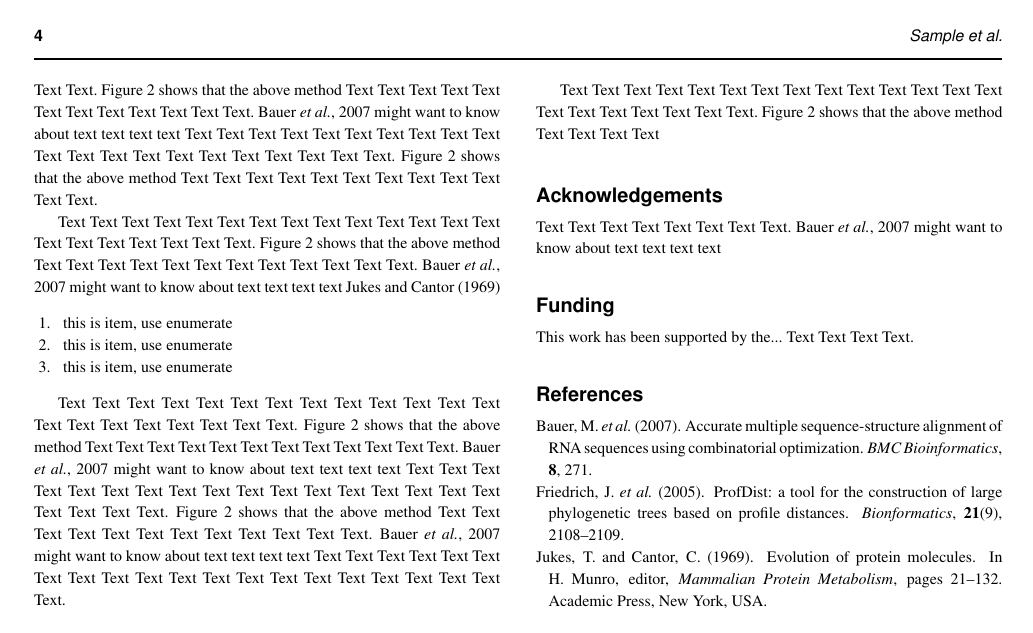
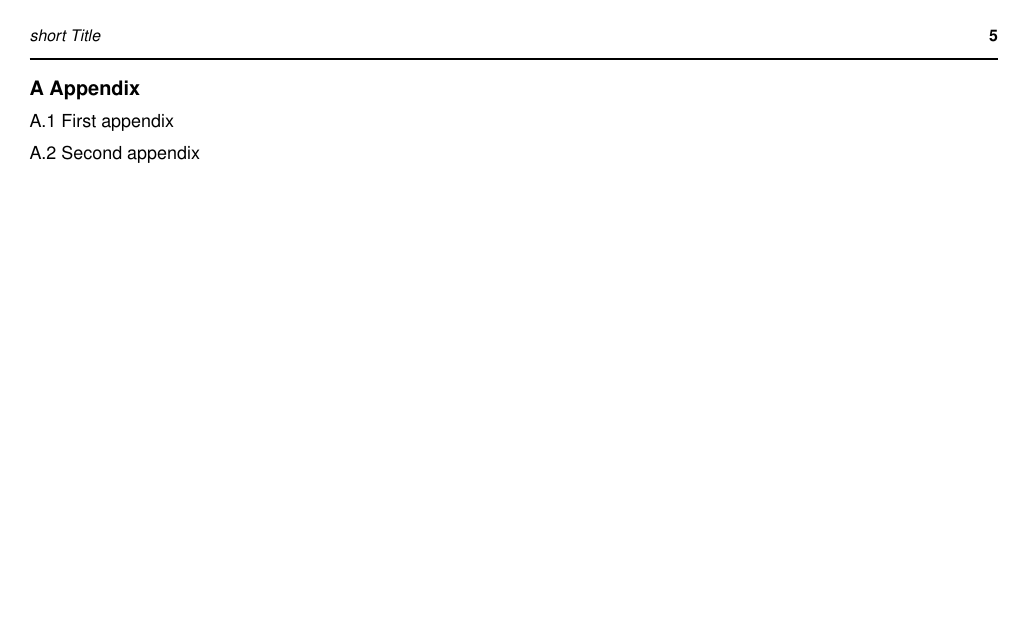
Before and after one commit to RagnarGrootKoerkamp/oxford-bioinformatics-template, a LaTeX paper (main.tex, which reads paper/appendix.tex): page 4 of 4 before the commit and page 5 of 5 after it. Compiled offline with pdfLaTeX.

Commit message:
Add appendix

```diff
--- /dev/null
+++ b/paper/appendix.tex
@@ -0,0 +1,4 @@
+\section{Appendix}
+
+\subsection{First appendix}
+\subsection{Second appendix}
```
Also changed, not shown: main.tex (+5 -0 lines), 1 other file.
